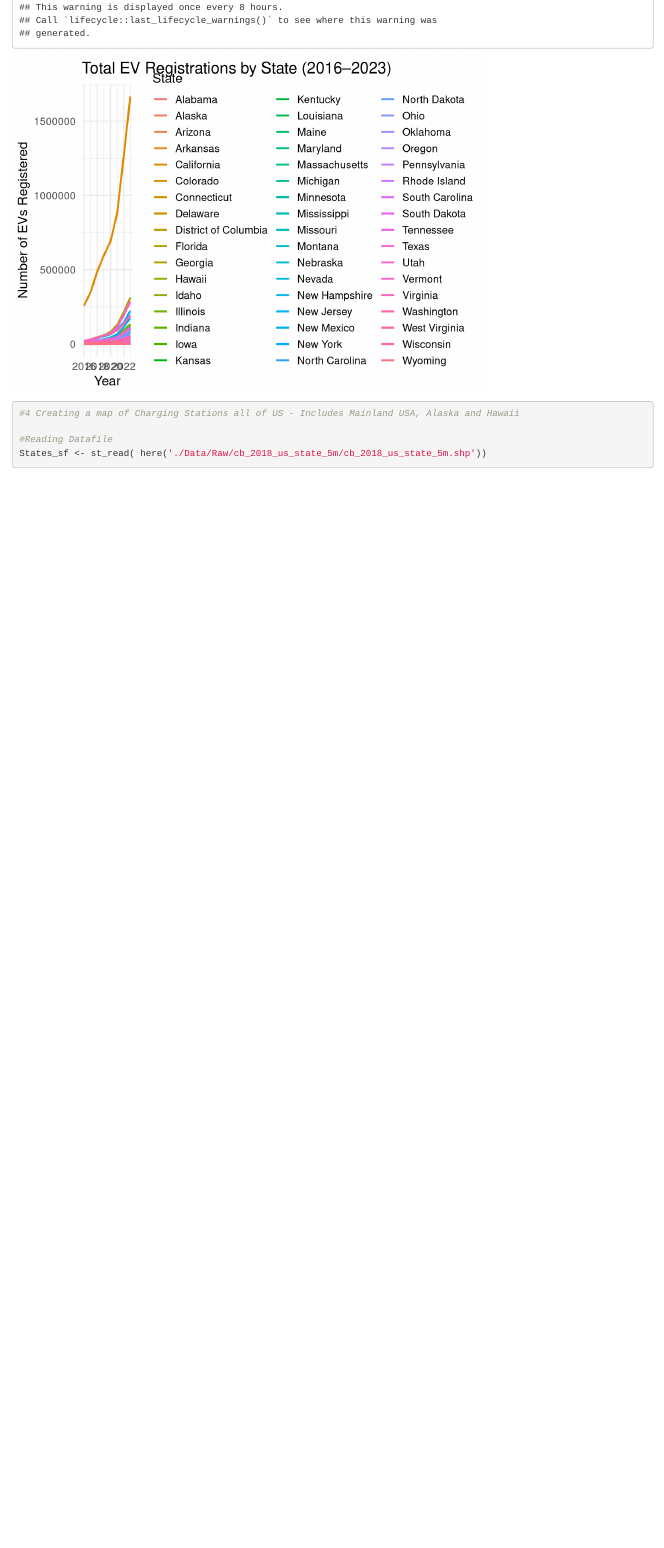
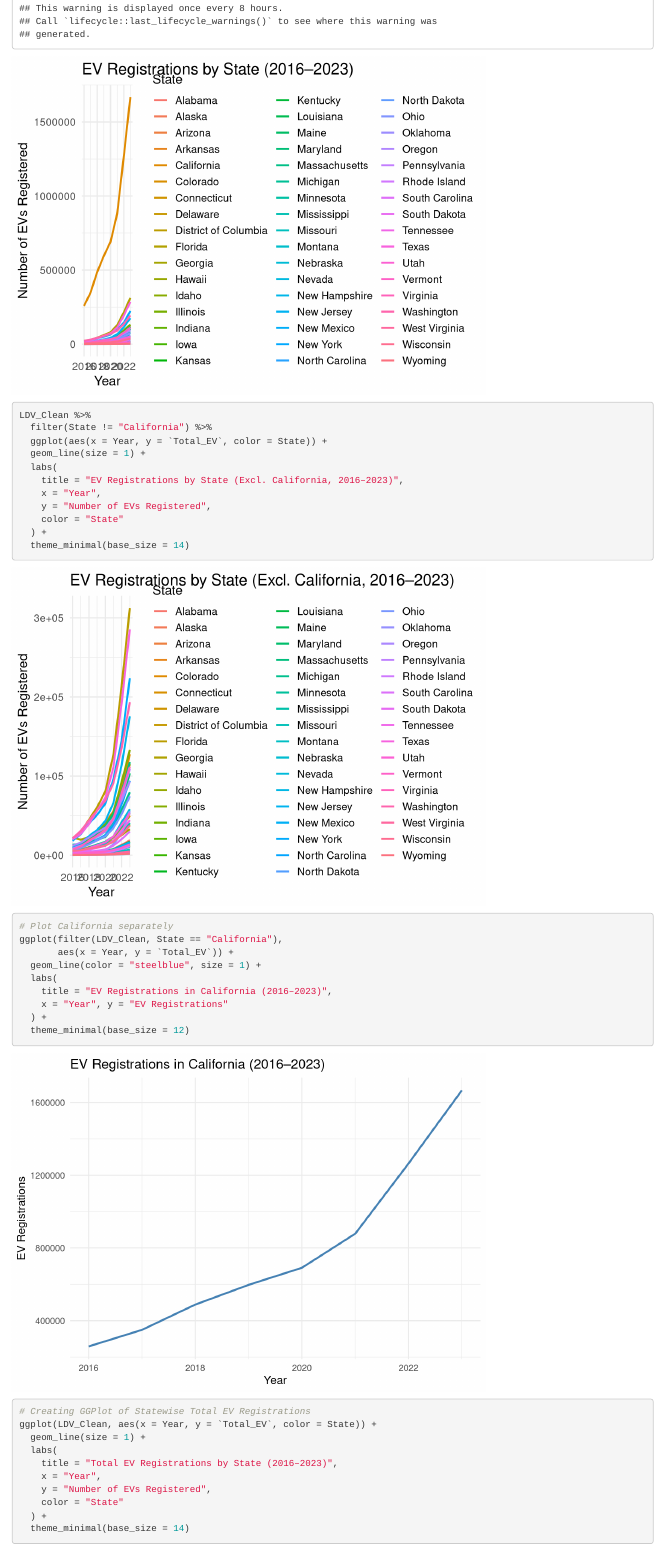
Before and after one commit to PrishaTiwari05/Nataraj.Patankar.Tiwari.Wavre, an R Markdown document (Code/Final_Project.Rmd): the page in a window 1100 px wide, from 2800 px down before the commit and from 2820 px down after it, so that both start at the same text. Rendered offline with R 4.5, knitr and Pandoc, with nearby package versions; some code elsewhere in the file could not run offline.

Commit message:
HN - Added EV registrations graphs

````diff
--- a/Code/Final_Project.Rmd
+++ b/Code/Final_Project.Rmd
@@ -114,3 +128,28 @@ Fuel_Stations_Summary <- Fuel_Stations_PW %>%
+LDV_Clean %>%
+  filter(State != "California") %>%
+  ggplot(aes(x = Year, y = `Total_EV`, color = State)) +
+  geom_line(size = 1) +
+  labs(
+    title = "EV Registrations by State (Excl. California, 2016–2023)",
+    x = "Year",
+    y = "Number of EVs Registered",
+    color = "State"
+  ) +
+  theme_minimal(base_size = 14)
+
+# Plot California separately
+ggplot(filter(LDV_Clean, State == "California"),
+       aes(x = Year, y = `Total_EV`)) +
+  geom_line(color = "steelblue", size = 1) +
+  labs(
+    title = "EV Registrations in California (2016–2023)",
+    x = "Year", y = "EV Registrations"
+  ) +
+  theme_minimal(base_size = 12)
+
+```
+
+
 ```{r}
 # Creating GGPlot of Statewise Total EV Registrations
 ggplot(LDV_Clean, aes(x = Year, y = `Total_EV`, color = State)) +
````
Also changed, not shown: Code/Final_Project.Rmd (14 more changed lines).
